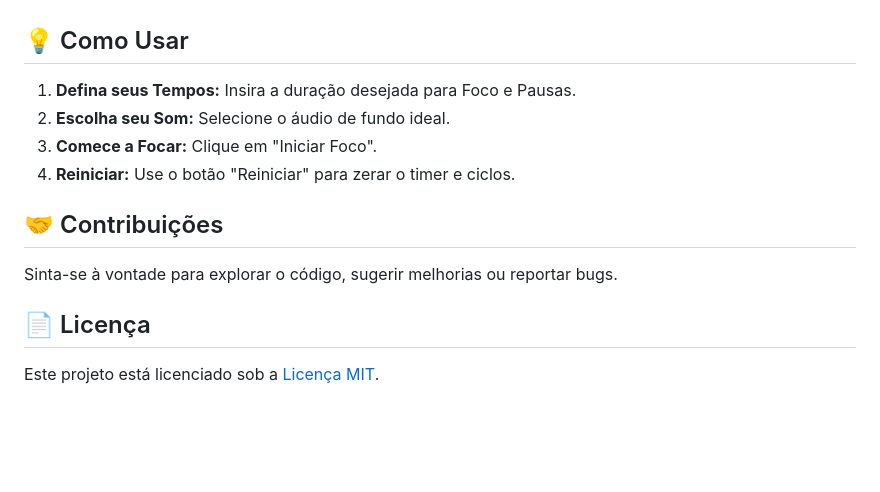
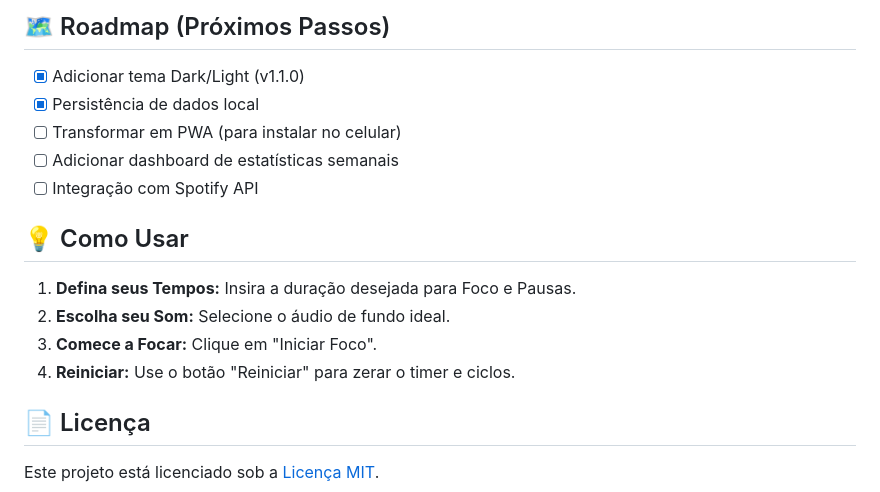
Before and after one commit to PatrickCaramico/FocoWave, a Markdown page: README.md, the part around the change printed below. GitHub-like rendering; blank space fills up the shorter version.

```diff
--- a/README.md
+++ b/README.md
@@ -78,3 +101,10 @@ Esta atualização foca em entregar maior flexibilidade na definição do tempo
+## 🗺️ Roadmap (Próximos Passos)
+
+- [x] Adicionar tema Dark/Light (v1.1.0)
+- [x] Persistência de dados local
+- [ ] Transformar em PWA (para instalar no celular)
+- [ ] Adicionar dashboard de estatísticas semanais
+- [ ] Integração com Spotify API
 
 ## 💡 Como Usar
 
@@ -83,10 +113,6 @@ Esta atualização foca em entregar maior flexibilidade na definição do tempo
 3.  **Comece a Focar:** Clique em "Iniciar Foco".
 4.  **Reiniciar:** Use o botão "Reiniciar" para zerar o timer e ciclos.
 
-## 🤝 Contribuições
-
-Sinta-se à vontade para explorar o código, sugerir melhorias ou reportar bugs.
-
 ## 📄 Licença
 
 Este projeto está licenciado sob a [Licença MIT](LICENSE).
```
Also changed, not shown: other parts of README.md (+29 -6 lines).
